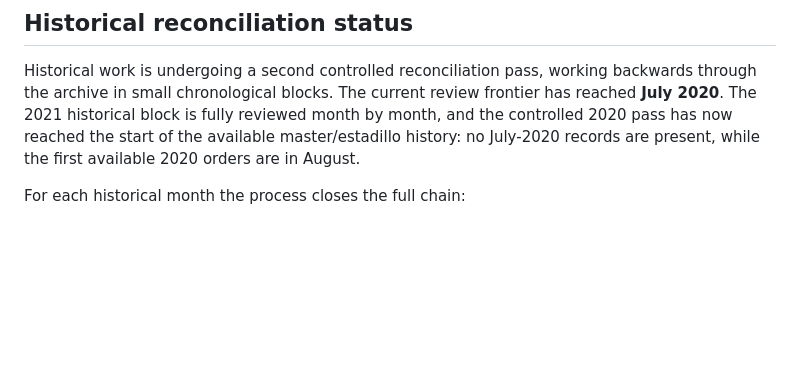
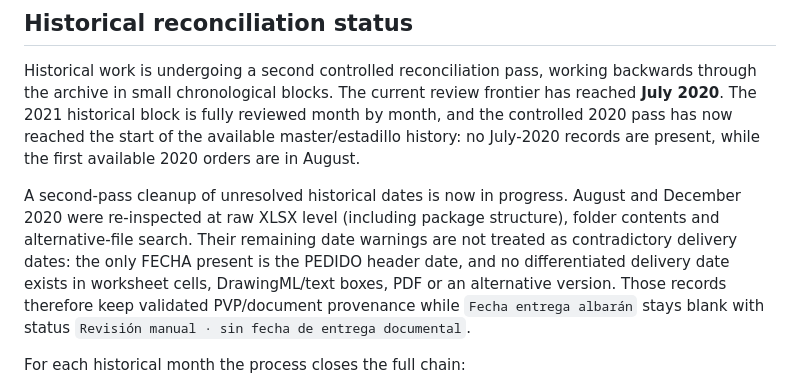
Before and after one commit to mamg97/litos-control-interno, a Markdown page: PROJECT_CONTEXT.md, the part around the change. Rendered like a GitHub page; blank space fills up the shorter version.

Commit message:
Document second-pass historical date cleanup

```diff
--- a/PROJECT_CONTEXT.md
+++ b/PROJECT_CONTEXT.md
@@ -59,6 +59,8 @@ The website does not scrape Drive or Apps Script at runtime. M7 reads the privat
 
 Historical work is undergoing a second controlled reconciliation pass, working backwards through the archive in small chronological blocks. The current review frontier has reached **July 2020**. The 2021 historical block is fully reviewed month by month, and the controlled 2020 pass has now reached the start of the available master/estadillo history: no July-2020 records are present, while the first available 2020 orders are in August.
 
+A second-pass cleanup of unresolved historical dates is now in progress. August and December 2020 were re-inspected at raw XLSX level (including package structure), folder contents and alternative-file search. Their remaining date warnings are not treated as contradictory delivery dates: the only FECHA present is the PEDIDO header date, and no differentiated delivery date exists in worksheet cells, DrawingML/text boxes, PDF or an alternative version. Those records therefore keep validated PVP/document provenance while `Fecha entrega albarán` stays blank with status `Revisión manual · sin fecha de entrega documental`.
+
 For each historical month the process closes the full chain:
 
 1. inspect the linked XLS/XLSX itself and validate the internal four-digit work ID, document date and exact `SUMA`/amount;
```
